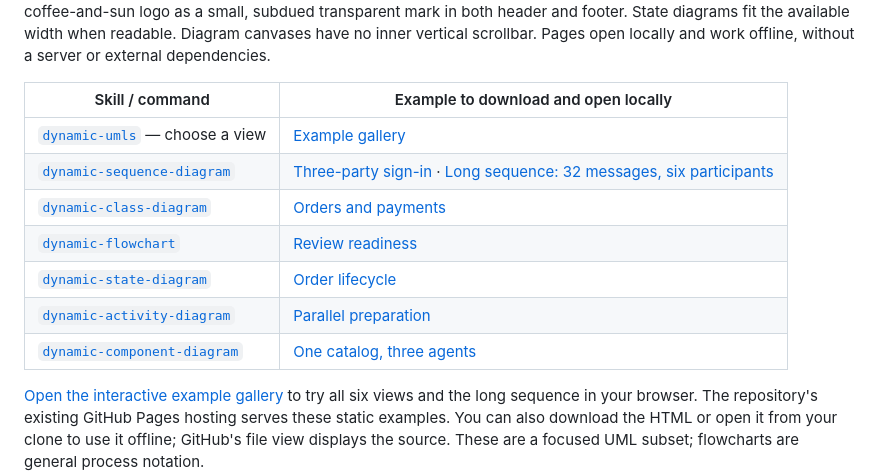
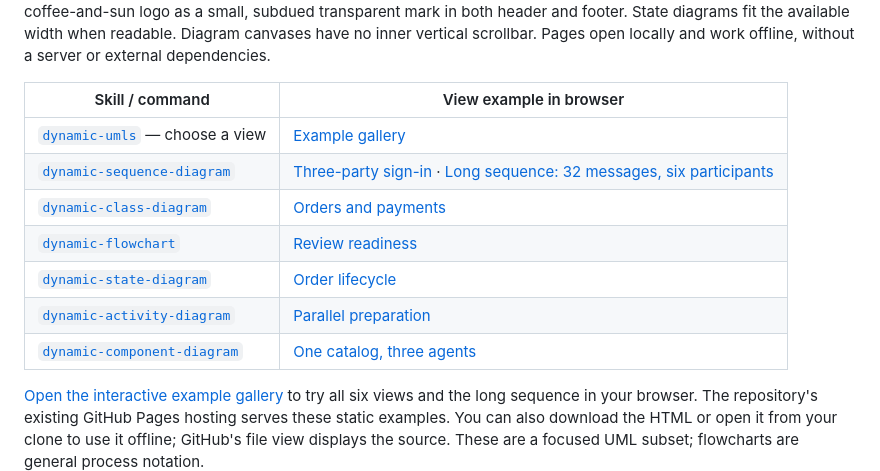
Before and after one commit to Ginylil/context-templates, a Markdown page: README.md, the part around one of its changes. Drawn GitHub-style.

Commit message:
Add direct browser preview links beside UML examples (#19)

```diff
--- a/README.md
+++ b/README.md
@@ -67,5 +67,5 @@ coffee-and-sun logo as a small, subdued transparent mark in both header and foot
 State diagrams fit the available width when readable. Diagram canvases have no inner vertical scrollbar.
 Pages open locally and work offline, without a server or external dependencies.
 
-| Skill / command | Example to download and open locally |
+| Skill / command | View example in browser |
 | --- | --- |
```
Also changed, not shown: other parts of README.md (+7 -7 lines), examples/dynamic-umls/README.md (added, +19 -0 lines).
